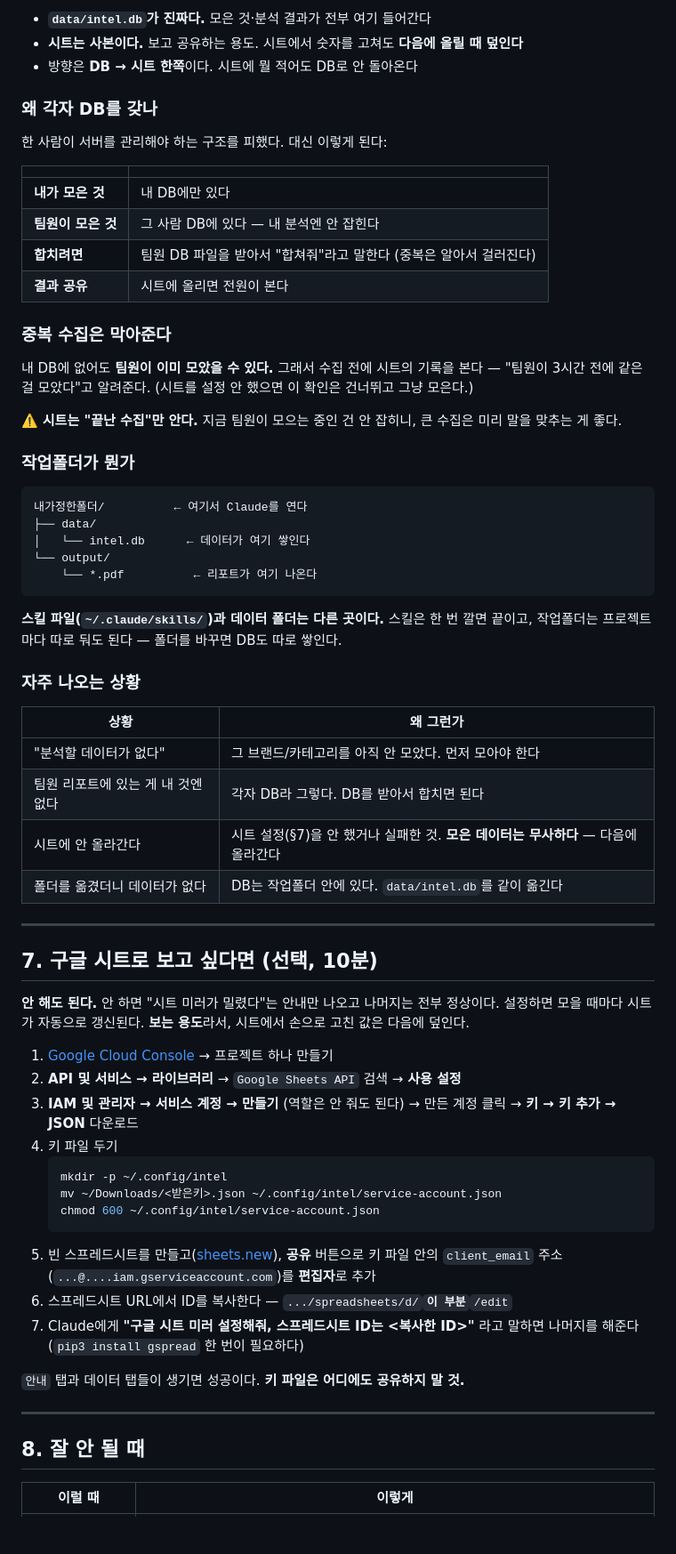
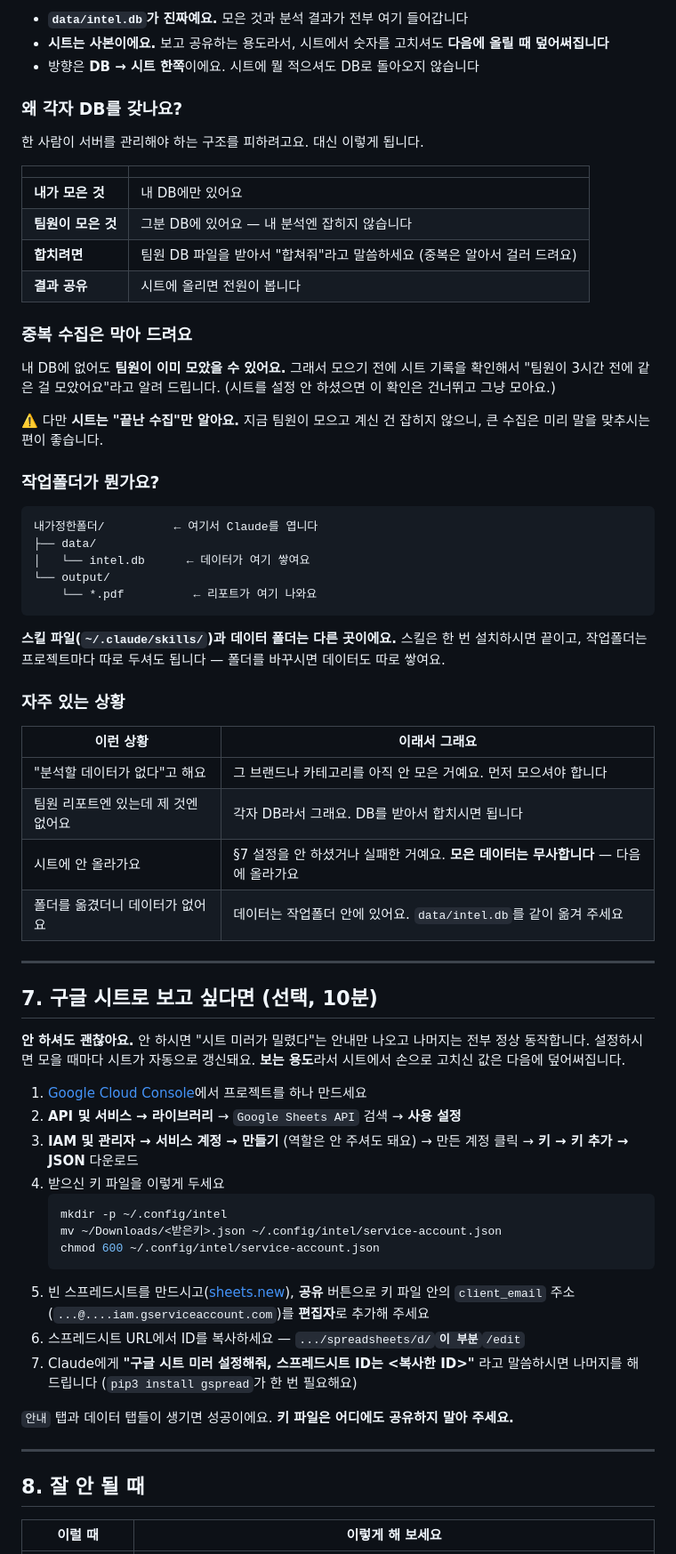
Before and after one commit to whysowlee/commerce-intel, a Markdown page: skills/README.md, the part around one of its changes. Shown at 89% size. GitHub-like rendering; blank space fills up the shorter version.

````diff
--- a/skills/README.md
+++ b/skills/README.md
@@ -303,79 +340,84 @@ mkdir -p ~/work/intel && cd ~/work/intel
 ```
 
-- **`data/intel.db`가 진짜다.** 모은 것·분석 결과가 전부 여기 들어간다
-- **시트는 사본이다.** 보고 공유하는 용도. 시트에서 숫자를 고쳐도 **다음에 올릴 때 덮인다**
-- 방향은 **DB → 시트 한쪽**이다. 시트에 뭘 적어도 DB로 안 돌아온다
+- **`data/intel.db`가 진짜예요.** 모은 것과 분석 결과가 전부 여기 들어갑니다
+- **시트는 사본이에요.** 보고 공유하는 용도라서, 시트에서 숫자를 고치셔도
+  **다음에 올릴 때 덮어써집니다**
+- 방향은 **DB → 시트 한쪽**이에요. 시트에 뭘 적으셔도 DB로 돌아오지 않습니다
 
-### 왜 각자 DB를 갖나
+### 왜 각자 DB를 갖나요?
 
-한 사람이 서버를 관리해야 하는 구조를 피했다. 대신 이렇게 된다:
+한 사람이 서버를 관리해야 하는 구조를 피하려고요. 대신 이렇게 됩니다.
 
 | | |
 |---|---|
-| **내가 모은 것** | 내 DB에만 있다 |
-| **팀원이 모은 것** | 그 사람 DB에 있다 — 내 분석엔 안 잡힌다 |
-| **합치려면** | 팀원 DB 파일을 받아서 "합쳐줘"라고 말한다 (중복은 알아서 걸러진다) |
-| **결과 공유** | 시트에 올리면 전원이 본다 |
+| **내가 모은 것** | 내 DB에만 있어요 |
+| **팀원이 모은 것** | 그분 DB에 있어요 — 내 분석엔 잡히지 않습니다 |
+| **합치려면** | 팀원 DB 파일을 받아서 "합쳐줘"라고 말씀하세요 (중복은 알아서 걸러 드려요) |
+| **결과 공유** | 시트에 올리면 전원이 봅니다 |
 
-### 중복 수집은 막아준다
+### 중복 수집은 막아 드려요
 
-내 DB에 없어도 **팀원이 이미 모았을 수 있다.** 그래서 수집 전에 시트의 기록을 본다 —
-"팀원이 3시간 전에 같은 걸 모았다"고 알려준다. (시트를 설정 안 했으면 이 확인은 건너뛰고
-그냥 모은다.)
+내 DB에 없어도 **팀원이 이미 모았을 수 있어요.** 그래서 모으기 전에 시트 기록을 확인해서
+"팀원이 3시간 전에 같은 걸 모았어요"라고 알려 드립니다.
+(시트를 설정 안 하셨으면 이 확인은 건너뛰고 그냥 모아요.)
 
-⚠️ **시트는 "끝난 수집"만 안다.** 지금 팀원이 모으는 중인 건 안 잡히니, 큰 수집은
-미리 말을 맞추는 게 좋다.
+⚠️ 다만 **시트는 "끝난 수집"만 알아요.** 지금 팀원이 모으고 계신 건 잡히지 않으니,
+큰 수집은 미리 말을 맞추시는 편이 좋습니다.
 
-### 작업폴더가 뭔가
+### 작업폴더가 뭔가요?
 
 ```
-내가정한폴더/          ← 여기서 Claude를 연다
+내가정한폴더/          ← 여기서 Claude를 엽니다
 ├── data/
-│   └── intel.db      ← 데이터가 여기 쌓인다
+│   └── intel.db      ← 데이터가 여기 쌓여요
 └── output/
-    └── *.pdf          ← 리포트가 여기 나온다
+    └── *.pdf          ← 리포트가 여기 나와요
 ```
 
-**스킬 파일(`~/.claude/skills/`)과 데이터 폴더는 다른 곳이다.** 스킬은 한 번 깔면 끝이고,
-작업폴더는 프로젝트마다 따로 둬도 된다 — 폴더를 바꾸면 DB도 따로 쌓인다.
+**스킬 파일(`~/.claude/skills/`)과 데이터 폴더는 다른 곳이에요.**
+스킬은 한 번 설치하시면 끝이고, 작업폴더는 프로젝트마다 따로 두셔도 됩니다 —
+폴더를 바꾸시면 데이터도 따로 쌓여요.
 
-### 자주 나오는 상황
+### 자주 있는 상황
 
-| 상황 | 왜 그런가 |
+| 이런 상황 | 이래서 그래요 |
 |---|---|
-| "분석할 데이터가 없다" | 그 브랜드/카테고리를 아직 안 모았다. 먼저 모아야 한다 |
-| 팀원 리포트에 있는 게 내 것엔 없다 | 각자 DB라 그렇다. DB를 받아서 합치면 된다 |
-| 시트에 안 올라간다 | 시트 설정(§7)을 안 했거나 실패한 것. **모은 데이터는 무사하다** — 다음에 올라간다 |
-| 폴더를 옮겼더니 데이터가 없다 | DB는 작업폴더 안에 있다. `data/intel.db`를 같이 옮긴다 |
+| "분석할 데이터가 없다"고 해요 | 그 브랜드나 카테고리를 아직 안 모은 거예요. 먼저 모으셔야 합니다 |
+| 팀원 리포트엔 있는데 제 것엔 없어요 | 각자 DB라서 그래요. DB를 받아서 합치시면 됩니다 |
+| 시트에 안 올라가요 | §7 설정을 안 하셨거나 실패한 거예요. **모은 데이터는 무사합니다** — 다음에 올라가요 |
+| 폴더를 옮겼더니 데이터가 없어요 | 데이터는 작업폴더 안에 있어요. `data/intel.db`를 같이 옮겨 주세요 |
 
 ---
 
 ## 7. 구글 시트로 보고 싶다면 (선택, 10분)
 
-**안 해도 된다.** 안 하면 "시트 미러가 밀렸다"는 안내만 나오고 나머지는 전부 정상이다.
-설정하면 모을 때마다 시트가 자동으로 갱신된다. **보는 용도**라서, 시트에서 손으로 고친 값은 다음에 덮인다.
+**안 하셔도 괜찮아요.** 안 하시면 "시트 미러가 밀렸다"는 안내만 나오고 나머지는 전부
+정상 동작합니다. 설정하시면 모을 때마다 시트가 자동으로 갱신돼요.
+**보는 용도**라서 시트에서 손으로 고치신 값은 다음에 덮어써집니다.
 
-1. [Google Cloud Console](https://console.cloud.google.com) → 프로젝트 하나 만들기
+1. [Google Cloud Console](https://console.cloud.google.com)에서 프로젝트를 하나 만드세요
 2. **API 및 서비스 → 라이브러리** → `Google Sheets API` 검색 → **사용 설정**
-3. **IAM 및 관리자 → 서비스 계정 → 만들기** (역할은 안 줘도 된다) → 만든 계정 클릭 →
+3. **IAM 및 관리자 → 서비스 계정 → 만들기** (역할은 안 주셔도 돼요) → 만든 계정 클릭 →
    **키 → 키 추가 → JSON** 다운로드
-4. 키 파일 두기
+4. 받으신 키 파일을 이렇게 두세요
    ```bash
    mkdir -p ~/.config/intel
    mv ~/Downloads/<받은키>.json ~/.config/intel/service-account.json
    chmod 600 ~/.config/intel/service-account.json
    ```
-5. 빈 스프레드시트를 만들고([sheets.new](https://sheets.new)), **공유** 버튼으로
-   키 파일 안의 `client_email` 주소(`...@....iam.gserviceaccount.com`)를 **편집자**로 추가
-6. 스프레드시트 URL에서 ID를 복사한다 — `.../spreadsheets/d/`**`이 부분`**`/edit`
-7. Claude에게 **"구글 시트 미러 설정해줘, 스프레드시트 ID는 <복사한 ID>"** 라고 말하면 나머지를 해준다
-   (`pip3 install gspread` 한 번이 필요하다)
+5. 빈 스프레드시트를 만드시고([sheets.new](https://sheets.new)), **공유** 버튼으로
+   키 파일 안의 `client_email` 주소(`...@....iam.gserviceaccount.com`)를 **편집자**로
+   추가해 주세요
+6. 스프레드시트 URL에서 ID를 복사하세요 — `.../spreadsheets/d/`**`이 부분`**`/edit`
+7. Claude에게 **"구글 시트 미러 설정해줘, 스프레드시트 ID는 <복사한 ID>"** 라고
+   말씀하시면 나머지를 해 드립니다 (`pip3 install gspread`가 한 번 필요해요)
 
-`안내` 탭과 데이터 탭들이 생기면 성공이다. **키 파일은 어디에도 공유하지 말 것.**
+`안내` 탭과 데이터 탭들이 생기면 성공이에요.
+**키 파일은 어디에도 공유하지 말아 주세요.**
 
 ---
 
 ## 8. 잘 안 될 때
 
-| 이럴 때 | 이렇게 |
+| 이럴 때 | 이렇게 해 보세요 |
 |---|---|
````
Also changed, not shown: other parts of skills/README.md (+196 -158 lines).
